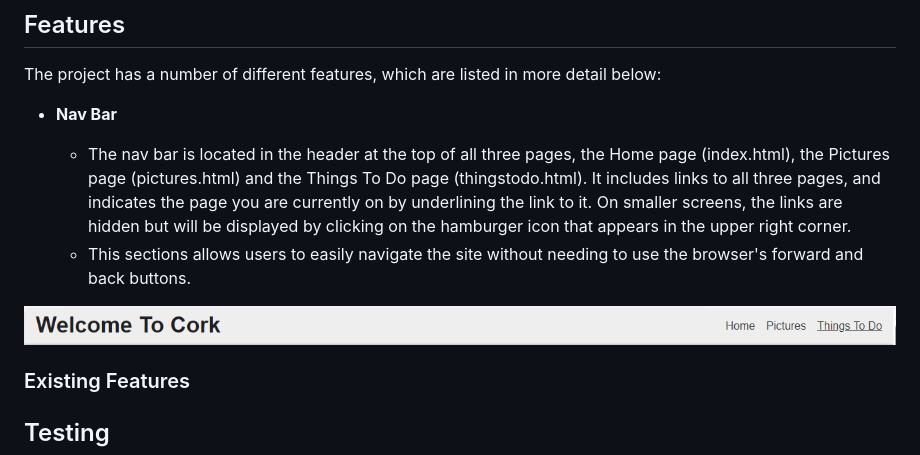
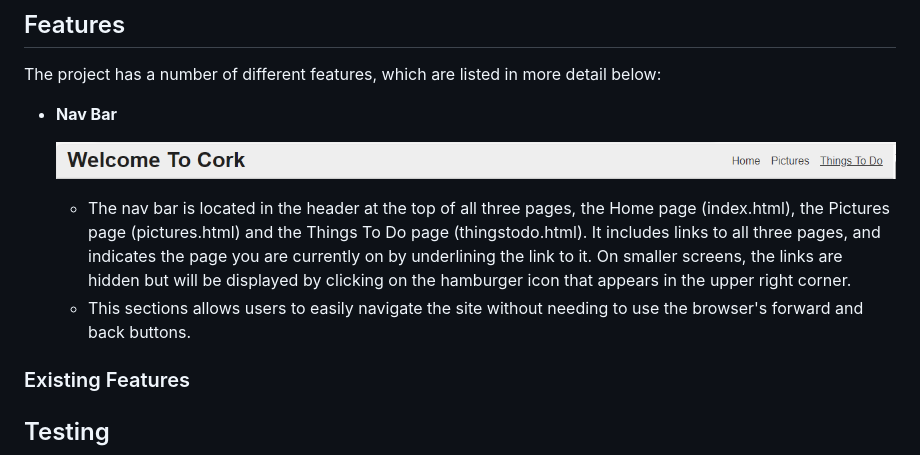
Before and after one commit to aaronodonoghue96/welcome-to-cork, a Markdown page: README.md, the part around the change. GitHub-like rendering.

Commit message:
Move nav bar screenshot to top of its section

```diff
--- a/README.md
+++ b/README.md
@@ -10,11 +10,10 @@ The project has a number of different features, which are listed in more detail
 
 - __Nav Bar__
 
+  ![Nav Bar](https://github.com/aaronodonoghue96/welcome-to-cork/blob/main/navbar.png)
+
   - The nav bar is located in the header at the top of all three pages, the Home page (index.html), the Pictures page (pictures.html) and the Things To Do page (thingstodo.html). It includes links to all three pages, and indicates the page you are currently on by underlining the link to it. On smaller screens, the links are hidden but will be displayed by clicking on the hamburger icon that appears in the upper right corner.
   - This sections allows users to easily navigate the site without needing to use the browser's forward and back buttons.
-
-![Nav Bar](https://github.com/aaronodonoghue96/welcome-to-cork/blob/main/navbar.png)
-
 
 ### Existing Features
 
```
